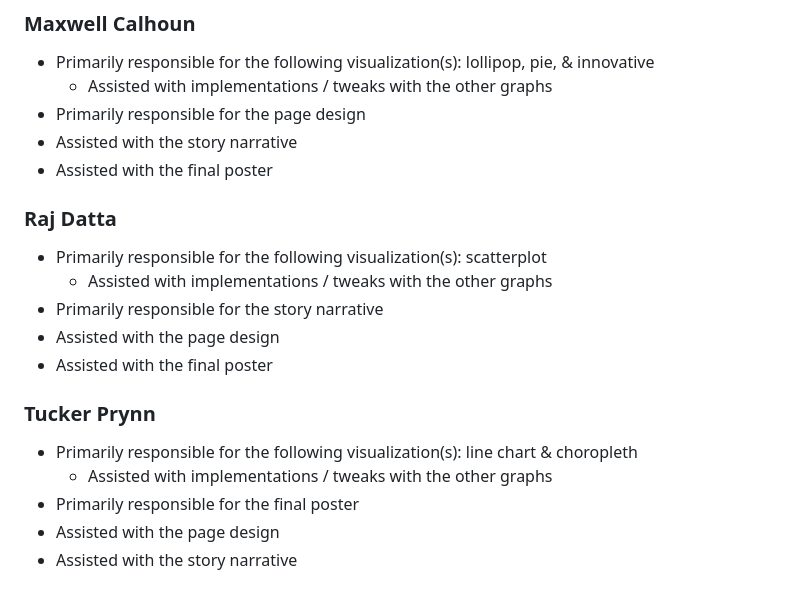
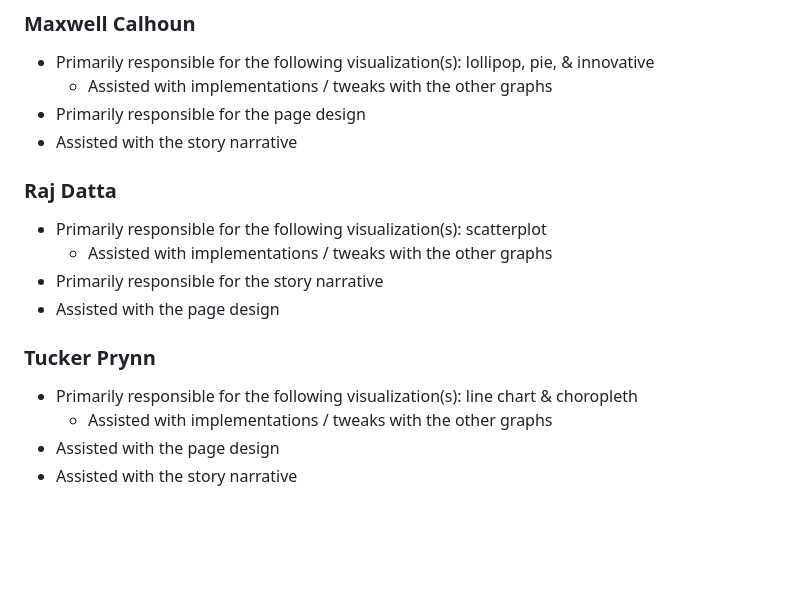
Before and after one commit to Maxwell-Calhoun/Climate-Data-Viz, a Markdown page: README.md, the part around the change. GitHub-like rendering; blank space fills up the shorter version.

```diff
--- a/README.md
+++ b/README.md
@@ -168,7 +168,6 @@ The main thing we would do differently next time is to ensure that our narrative
   - Assisted with implementations / tweaks with the other graphs
 - Primarily responsible for the page design
 - Assisted with the story narrative
-- Assisted with the final poster
 
 ### Raj Datta
 
@@ -176,13 +175,11 @@ The main thing we would do differently next time is to ensure that our narrative
   - Assisted with implementations / tweaks with the other graphs
 - Primarily responsible for the story narrative
 - Assisted with the page design
-- Assisted with the final poster
 
 
 ### Tucker Prynn
 
 - Primarily responsible for the following visualization(s): line chart & choropleth
   - Assisted with implementations / tweaks with the other graphs
-- Primarily responsible for the final poster
 - Assisted with the page design
 - Assisted with the story narrative
```
